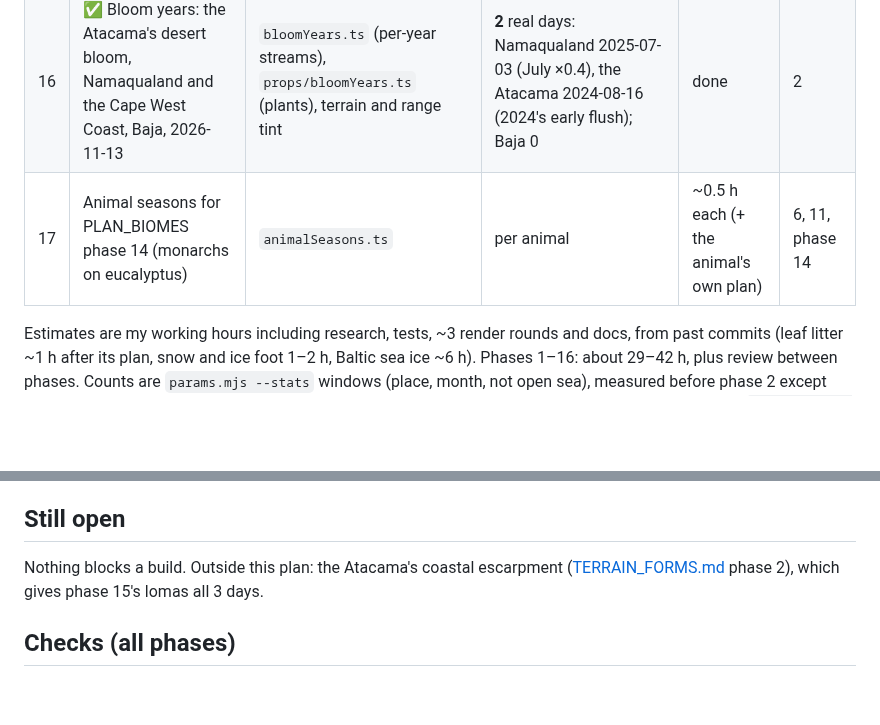
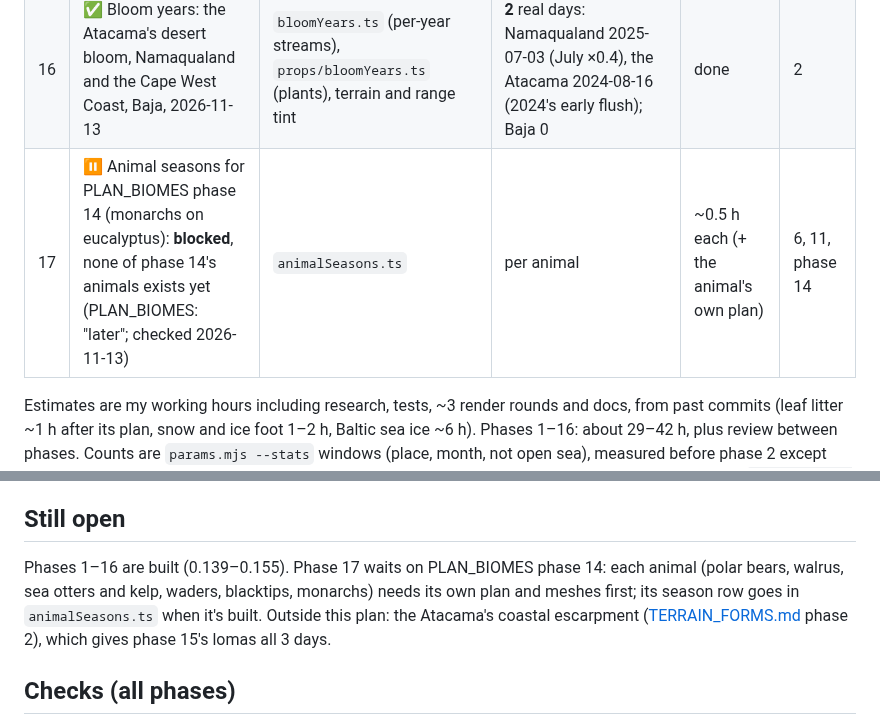
Before and after one commit to grandma67/amazing_sea_wallpaper, a Markdown page: knowledge/plans/NATURE_PLAN.md, 2 parts joined by grey strips. GitHub-like rendering; blank space fills up the shorter version.

Commit message:
NATURE_PLAN: phases 1-16 built; phase 17 waits on PLAN_BIOMES phase 14
Co-Authored-By: Claude Opus 5.5 <noreply@anthropic.com>

```diff
--- a/knowledge/plans/NATURE_PLAN.md
+++ b/knowledge/plans/NATURE_PLAN.md
@@ -29,7 +29,7 @@ choice table, a mesh, one shader), so it can be checked on its own.
 | 14 | ✅ Fireflies: drawing (streaks and dots, brightness by intensity, streaks), 2026-11-13 | `props/fireflies.ts` meshes, `scene.ts` | as 13 | done | 13 |
 | 15 | ✅ Lomas: yearly green on Peru's fog hills, 2026-11-13 | `phenology.ts` `lomasFor`, `props/landforms.ts` range colour by height; later TERRAIN_FORMS's wall | **2** land days Jun–Nov, neither with a landform (0 in frame until the escarpment) | done | 2 |
 | 16 | ✅ Bloom years: the Atacama's desert bloom, Namaqualand and the Cape West Coast, Baja, 2026-11-13 | `bloomYears.ts` (per-year streams), `props/bloomYears.ts` (plants), terrain and range tint | **2** real days: Namaqualand 2025-07-03 (July ×0.4), the Atacama 2024-08-16 (2024's early flush); Baja 0 | done | 2 |
-| 17 | Animal seasons for PLAN_BIOMES phase 14 (monarchs on eucalyptus) | `animalSeasons.ts` | per animal | ~0.5 h each (+ the animal's own plan) | 6, 11, phase 14 |
+| 17 | ⏸ Animal seasons for PLAN_BIOMES phase 14 (monarchs on eucalyptus): **blocked**, none of phase 14's animals exists yet (PLAN_BIOMES: "later"; checked 2026-11-13) | `animalSeasons.ts` | per animal | ~0.5 h each (+ the animal's own plan) | 6, 11, phase 14 |
 
 Estimates are my working hours including research, tests, ~3 render rounds and docs, from past
 commits (leaf litter ~1 h after its plan, snow and ice foot 1–2 h, Baltic sea ice ~6 h). Phases
@@ -1167,7 +1167,9 @@ After each: `node scripts/animals.mjs`, paste into ANIMALS.md with its rule in "
 
 ## Still open
 
-Nothing blocks a build. Outside this plan: the Atacama's coastal escarpment
+Phases 1–16 are built (0.139–0.155). Phase 17 waits on PLAN_BIOMES phase 14: each animal (polar
+bears, walrus, sea otters and kelp, waders, blacktips, monarchs) needs its own plan and meshes
+first; its season row goes in `animalSeasons.ts` when it's built. Outside this plan: the Atacama's coastal escarpment
 ([TERRAIN_FORMS.md](TERRAIN_FORMS.md) phase 2), which gives phase 15's lomas all 3 days.
 
 ## Checks (all phases)
```
